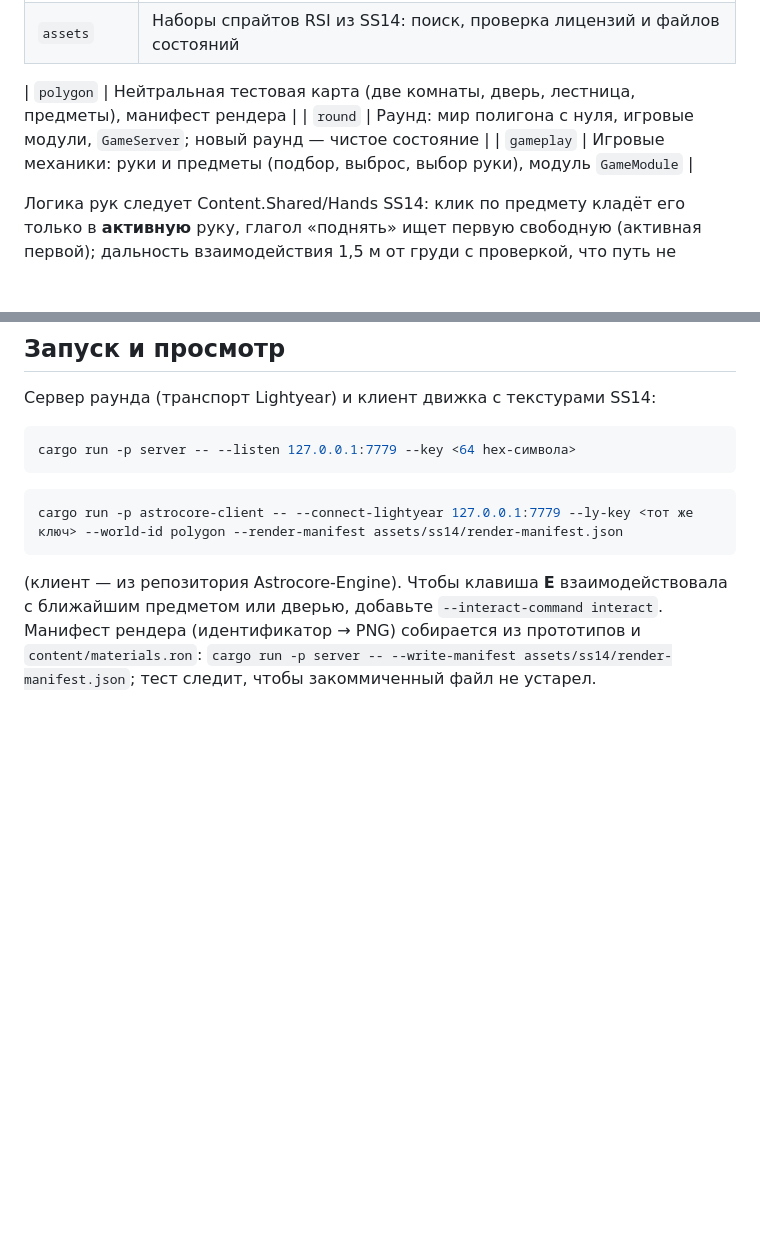
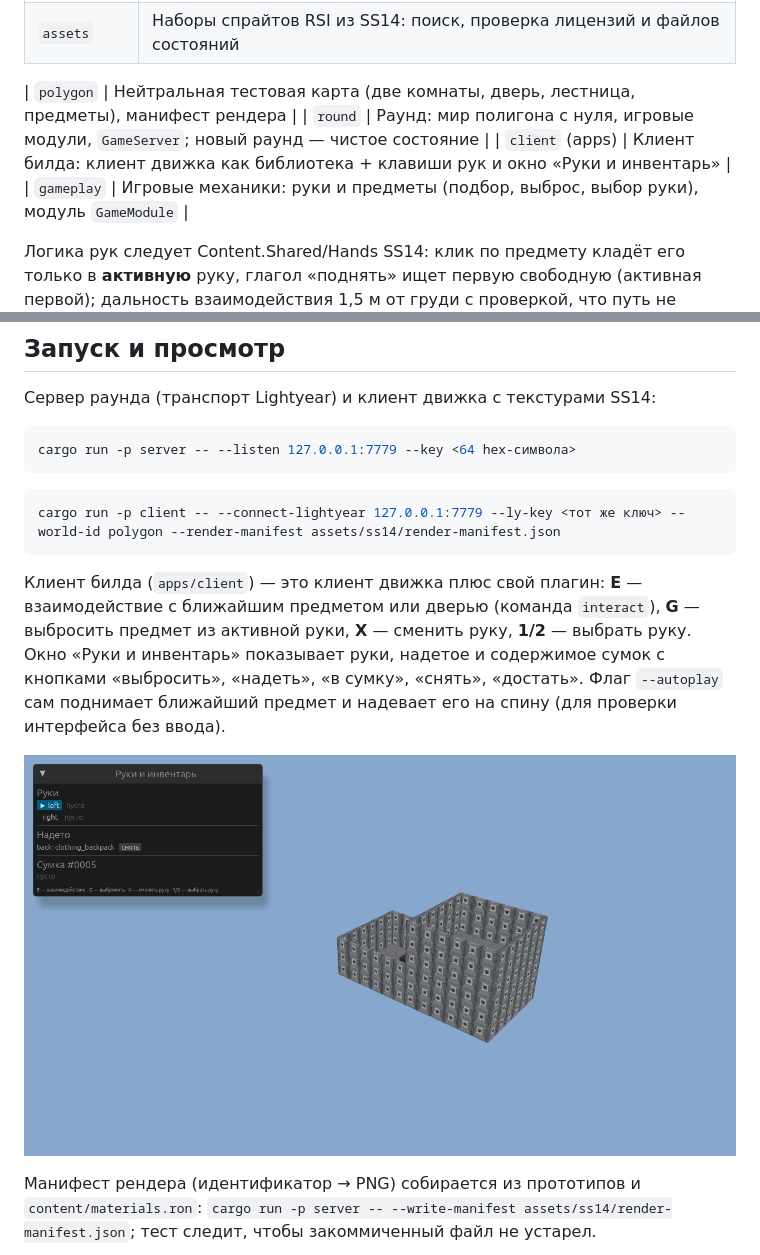
Before and after one commit to Astrocore-Studio/Astrocore-Build, a Markdown page: README.md, 2 parts joined by grey strips. Drawn GitHub-style; pictures changed too: docs/img/client-inventory.png (added); blank space fills up the shorter version.

````diff
--- a/README.md
+++ b/README.md
@@ -15,6 +15,7 @@
 
 | `polygon` | Нейтральная тестовая карта (две комнаты, дверь, лестница, предметы), манифест рендера |
 | `round` | Раунд: мир полигона с нуля, игровые модули, `GameServer`; новый раунд — чистое состояние |
+| `client` (apps) | Клиент билда: клиент движка как библиотека + клавиши рук и окно «Руки и инвентарь» |
 | `gameplay` | Игровые механики: руки и предметы (подбор, выброс, выбор руки), модуль `GameModule` |
 
 Логика рук следует Content.Shared/Hands SS14: клик по предмету кладёт его только в **активную**
@@ -56,11 +57,18 @@ cargo run -p server -- --listen 127.0.0.1:7779 --key <64 hex-символа>
 ```
 
 ```bash
-cargo run -p astrocore-client -- --connect-lightyear 127.0.0.1:7779 --ly-key <тот же ключ> --world-id polygon --render-manifest assets/ss14/render-manifest.json
+cargo run -p client -- --connect-lightyear 127.0.0.1:7779 --ly-key <тот же ключ> --world-id polygon --render-manifest assets/ss14/render-manifest.json
 ```
 
-(клиент — из репозитория Astrocore-Engine). Чтобы клавиша **E** взаимодействовала с ближайшим
-предметом или дверью, добавьте `--interact-command interact`. Манифест рендера (идентификатор → PNG) собирается из
+Клиент билда (`apps/client`) — это клиент движка плюс свой плагин: **E** — взаимодействие с ближайшим
+предметом или дверью (команда `interact`), **G** — выбросить предмет из активной руки, **X** — сменить
+руку, **1/2** — выбрать руку. Окно «Руки и инвентарь» показывает руки, надетое и содержимое сумок
+с кнопками «выбросить», «надеть», «в сумку», «снять», «достать». Флаг `--autoplay` сам поднимает
+ближайший предмет и надевает его на спину (для проверки интерфейса без ввода).
+
+![Руки и инвентарь](docs/img/client-inventory.png)
+
+Манифест рендера (идентификатор → PNG) собирается из
 прототипов и `content/materials.ron`: `cargo run -p server -- --write-manifest assets/ss14/render-manifest.json`;
 тест следит, чтобы закоммиченный файл не устарел.
 
````
Also changed, not shown: 5 other files.
